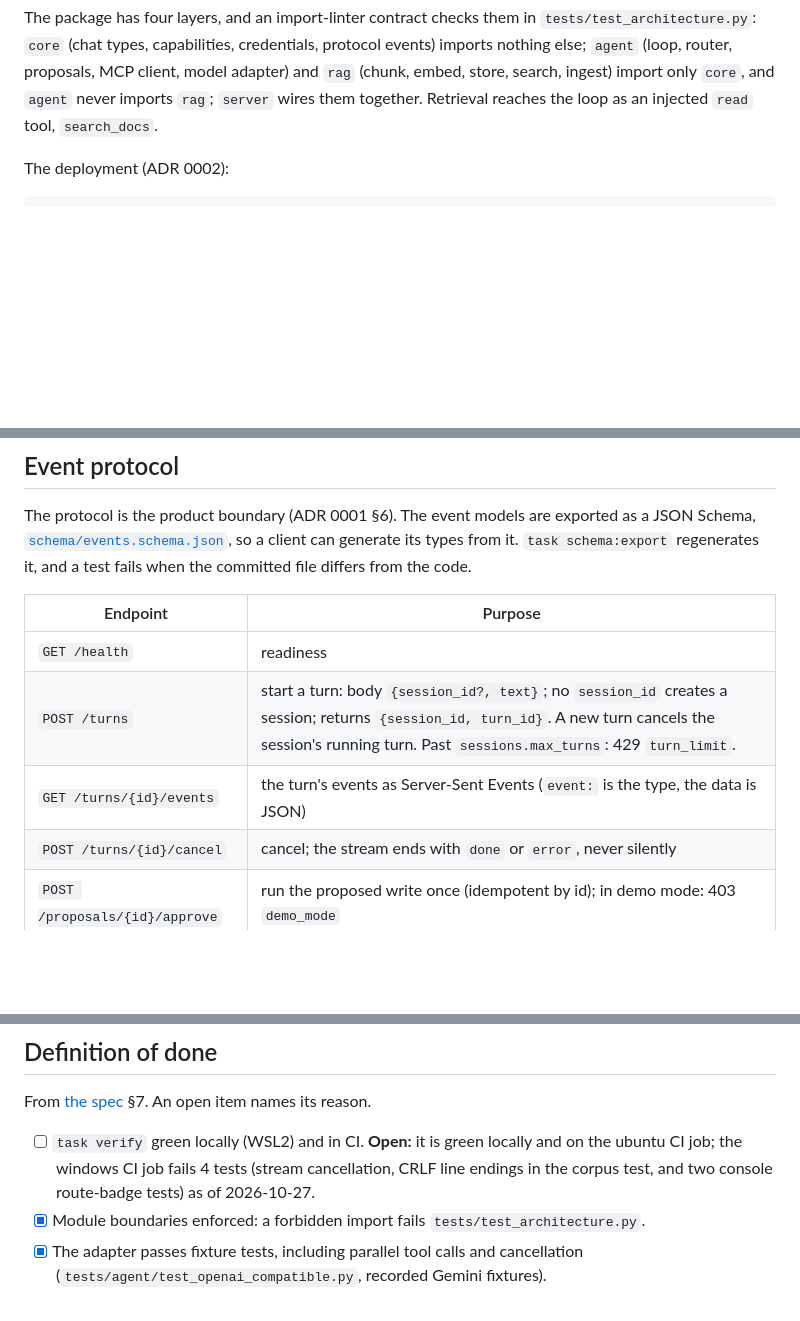
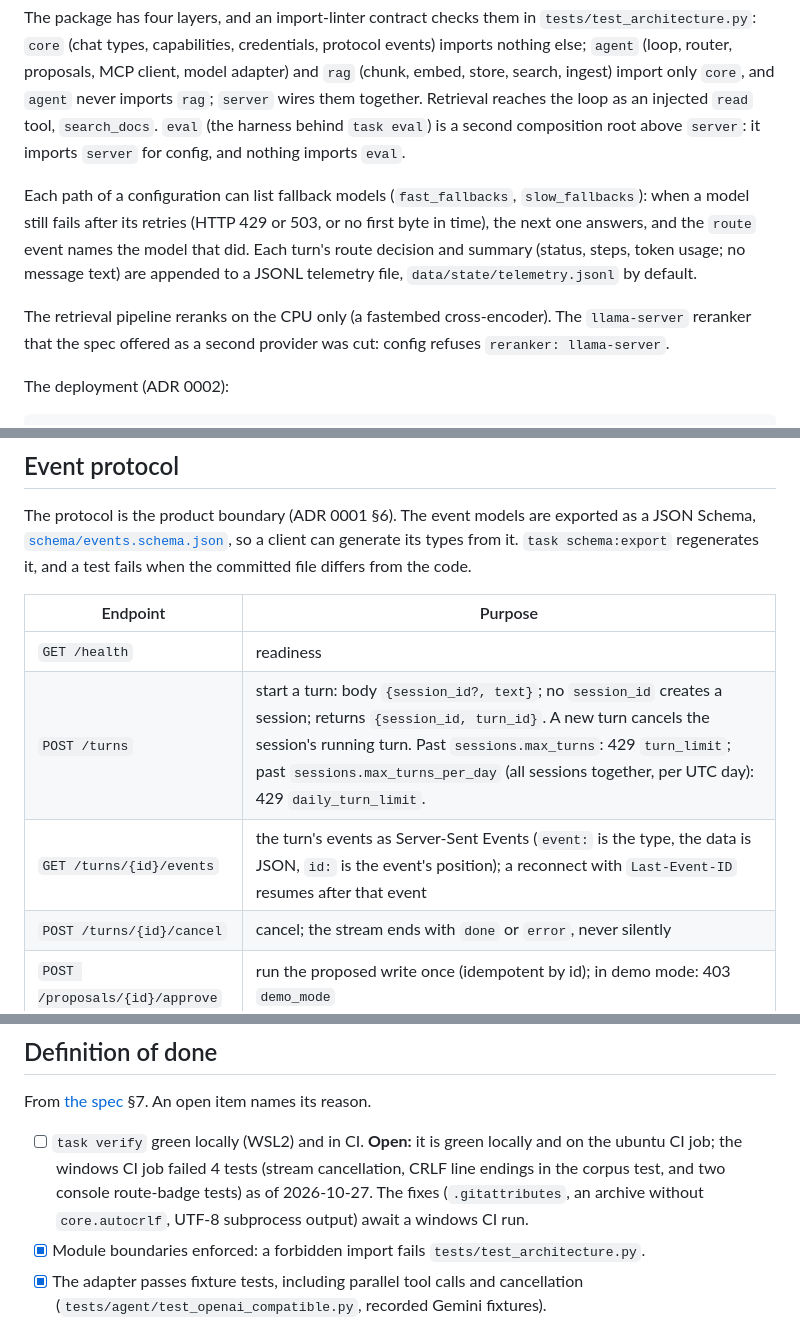
Before and after one commit to Manual-debuger/vessel-mind, a Markdown page: README.md, 3 parts joined by grey strips. Drawn GitHub-style; blank space fills up the shorter version.

Commit message:
docs(readme): the cut llama-server reranker, how the zh questions were made, eval as a composition root, and the new protocol and config behaviour

```diff
--- a/README.md
+++ b/README.md
@@ -77,7 +77,18 @@ The package has four layers, and an import-linter contract checks them in
 imports nothing else; `agent` (loop, router, proposals, MCP client, model adapter) and `rag`
 (chunk, embed, store, search, ingest) import only `core`, and `agent` never imports `rag`;
 `server` wires them together. Retrieval reaches the loop as an injected `read` tool,
-`search_docs`.
+`search_docs`. `eval` (the harness behind `task eval`) is a second composition root above
+`server`: it imports `server` for config, and nothing imports `eval`.
+
+Each path of a configuration can list fallback models (`fast_fallbacks`, `slow_fallbacks`):
+when a model still fails after its retries (HTTP 429 or 503, or no first byte in time), the next
+one answers, and the `route` event names the model that did. Each turn's route decision and
+summary (status, steps, token usage; no message text) are appended to a JSONL telemetry file,
+`data/state/telemetry.jsonl` by default.
+
+The retrieval pipeline reranks on the CPU only (a fastembed cross-encoder). The `llama-server`
+reranker that the spec offered as a second provider was cut: config refuses
+`reranker: llama-server`.
 
 The deployment (ADR 0002):
 
@@ -106,8 +117,8 @@ differs from the code.
 | Endpoint | Purpose |
 |---|---|
 | `GET /health` | readiness |
-| `POST /turns` | start a turn: body `{session_id?, text}`; no `session_id` creates a session; returns `{session_id, turn_id}`. A new turn cancels the session's running turn. Past `sessions.max_turns`: 429 `turn_limit`. |
-| `GET /turns/{id}/events` | the turn's events as Server-Sent Events (`event:` is the type, the data is JSON) |
+| `POST /turns` | start a turn: body `{session_id?, text}`; no `session_id` creates a session; returns `{session_id, turn_id}`. A new turn cancels the session's running turn. Past `sessions.max_turns`: 429 `turn_limit`; past `sessions.max_turns_per_day` (all sessions together, per UTC day): 429 `daily_turn_limit`. |
+| `GET /turns/{id}/events` | the turn's events as Server-Sent Events (`event:` is the type, the data is JSON, `id:` is the event's position); a reconnect with `Last-Event-ID` resumes after that event |
 | `POST /turns/{id}/cancel` | cancel; the stream ends with `done` or `error`, never silently |
 | `POST /proposals/{id}/approve` | run the proposed write once (idempotent by id); in demo mode: 403 `demo_mode` |
 | `POST /proposals/{id}/reject` | discard the proposal; it never runs |
@@ -275,8 +289,10 @@ slow path; 1 costly misroute (en-03).
 From [the spec](docs/specs/a-agent-track.md) §7. An open item names its reason.
 
 - [ ] `task verify` green locally (WSL2) and in CI. **Open:** it is green locally and on the
-      ubuntu CI job; the windows CI job fails 4 tests (stream cancellation, CRLF line endings in
-      the corpus test, and two console route-badge tests) as of 2026-10-27.
+      ubuntu CI job; the windows CI job failed 4 tests (stream cancellation, CRLF line endings in
+      the corpus test, and two console route-badge tests) as of 2026-10-27. The fixes
+      (`.gitattributes`, an archive without `core.autocrlf`, UTF-8 subprocess output) await a
+      windows CI run.
 - [x] Module boundaries enforced: a forbidden import fails `tests/test_architecture.py`.
 - [x] The adapter passes fixture tests, including parallel tool calls and cancellation
       (`tests/agent/test_openai_compatible.py`, recorded Gemini fixtures).
```
Also changed, not shown: other parts of README.md (+5 -2 lines).
